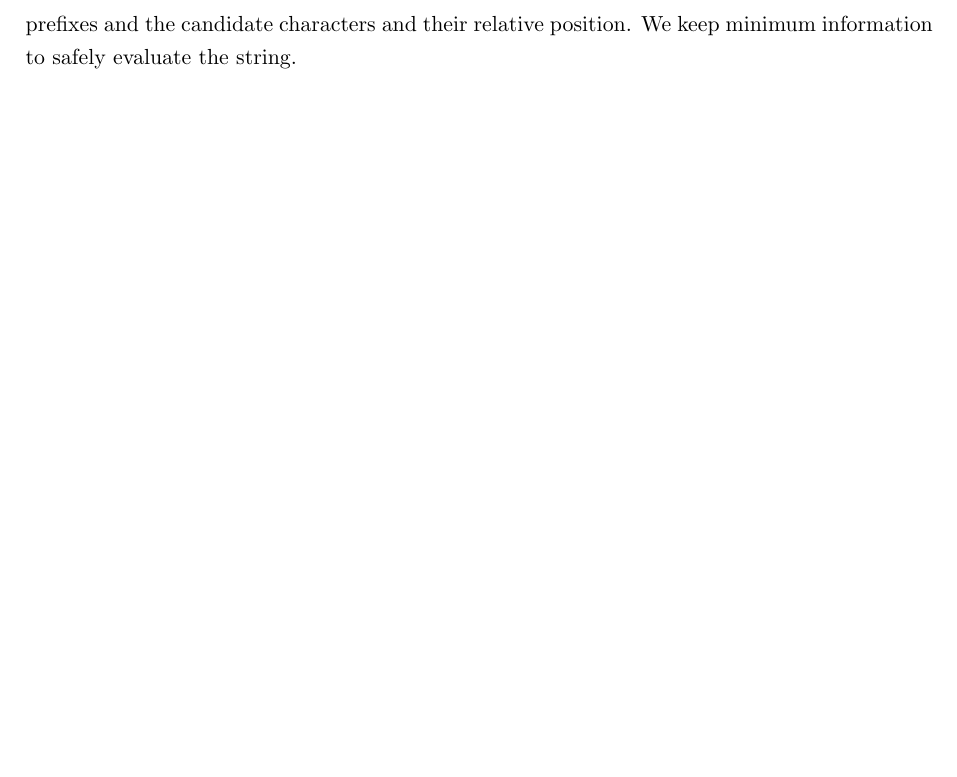
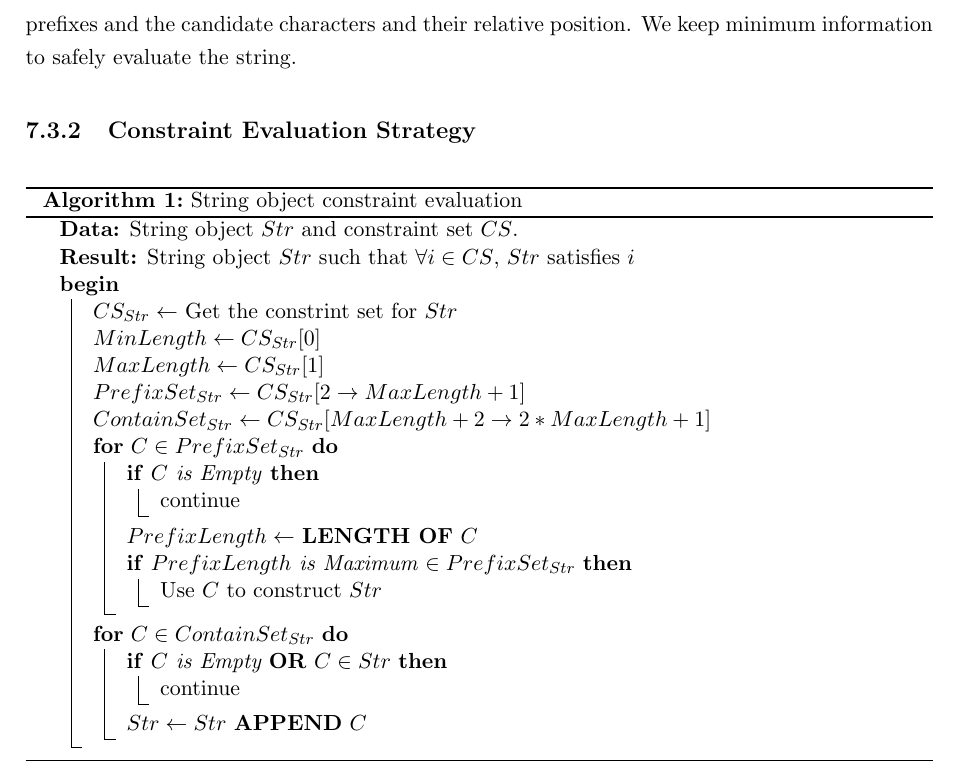
Before and after one commit to aritradhar/Thesis_Draft, a LaTeX thesis (MTech Thesis_Aritra Dhar.tex, which reads BoundedAnalysis.tex): part of page 37 of 55, cut so that both start at the same text, the shorter picture padded with empty space. Compiled offline with pdfLaTeX.

Commit message:
Constraint Evaluation Strategy updated

```diff
--- a/BoundedAnalysis.tex
+++ b/BoundedAnalysis.tex
@@ -172,3 +172,47 @@ Figure~\ref{fig:constraint}.
 Wen to evaluate a new string object we need bounds like the minimuma and maximum
 length, the prefixes and the candidate characters and their relative position.
 We keep minimum information to safely evaluate the string.
+
+\subsection{Constraint Evaluation Strategy}
+\label{subsec:constraintStorage}
+
+\begin{algorithm}
+\DontPrintSemicolon
+\KwData{String object $Str$ and constraint set $CS$.}
+\KwResult{String object $Str$ such that $\forall i \in CS$, $Str$ satisfies $i$
+}
+\Begin
+{
+ $CS_{Str} \leftarrow$ Get the constrint set for $Str$\;
+ $MinLength \leftarrow CS_{Str}[0]$\;
+ $MaxLength \leftarrow CS_{Str}[1]$\;
+ $PrefixSet_{Str} \leftarrow CS_{Str}[2 \rightarrow MaxLength + 1]$\;
+ $ContainSet_{Str} \leftarrow CS_{Str}[MaxLength +2  \rightarrow 2*MaxLength
+ + 1]$\;
+
+  \For{$C \in PrefixSet_{Str}$}
+  {
+   \If{$C$ is Empty}
+   {
+    continue\;
+   }
+   $PrefixLength \leftarrow$ {\bf LENGTH OF} $C$\;
+
+   \If{$PrefixLength$ is Maximum $\in PrefixSet_{Str}$}
+   {
+     Use $C$ to construct $Str$\;
+   }
+  }
+
+  \For{$C \in ContainSet_{Str}$}
+  {
+   \If{$C$ is Empty {\bf OR} $C \in Str$}
+   {
+    continue\;
+   }
+   $Str \leftarrow Str$ {\bf APPEND} $C$\;
+  }
+}
+\caption{String object constraint evaluation}
+ \label{algo:constraint}
+\end{algorithm}
--- a/MTech Thesis_Aritra Dhar.tex
+++ b/MTech Thesis_Aritra Dhar.tex
@@ -13,6 +13,7 @@
 \usepackage{graphics}
 \usepackage{color}
 \usepackage{epstopdf}
+\usepackage[ruled,vlined]{algorithm2e}
 
 \usepackage{hyperref}
 %\usepackage{natbib}
```
Also changed, not shown: MTech Thesis_Aritra Dhar.pdf.
